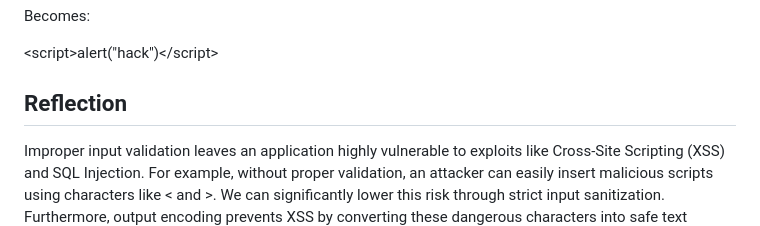
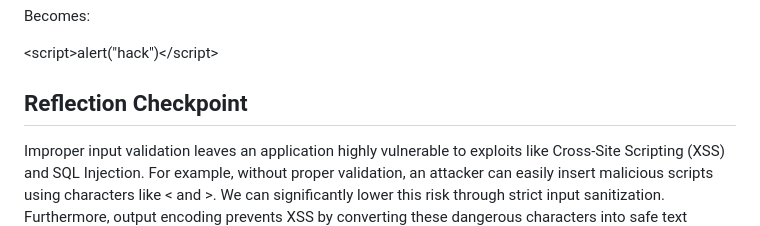
Before and after one commit to mharvic/poop-trackerv2, a Markdown page: README.md, the part around the change. Rendered like a GitHub page.

Commit message:
Update README.md
Updated the reflection checkpoint

```diff
--- a/README.md
+++ b/README.md
@@ -227,7 +227,7 @@ Becomes:
 
 &lt;script&gt;alert("hack")&lt;/script&gt;
 
-## Reflection
+## Reflection Checkpoint
 
 Improper input validation leaves an application highly vulnerable to exploits like Cross-Site Scripting (XSS) and SQL Injection. For example, without proper validation, an attacker can easily insert malicious scripts using characters like < and >. We can significantly lower this risk through strict input sanitization. Furthermore, output encoding prevents XSS by converting these dangerous characters into safe text formats before they are displayed on the screen, ensuring the browser doesn't mistake them for executable code. A major problem we encountered with our AES-256-CBC implementation was dealing with strict cryptographic parameters, specifically the secret key length. Node's crypto module requires the encryption key to be exactly 32 bytes (256 bits). Early on, simple misconfigurations in our .env file and just use random text with the mix of random letters, number and characters and caused fatal server crashes due to 'invalid key length' errors. We resolved this by generating a standardized 32-character secure key and ensuring our environment variables were strictly managed across our development environment.
 
```
